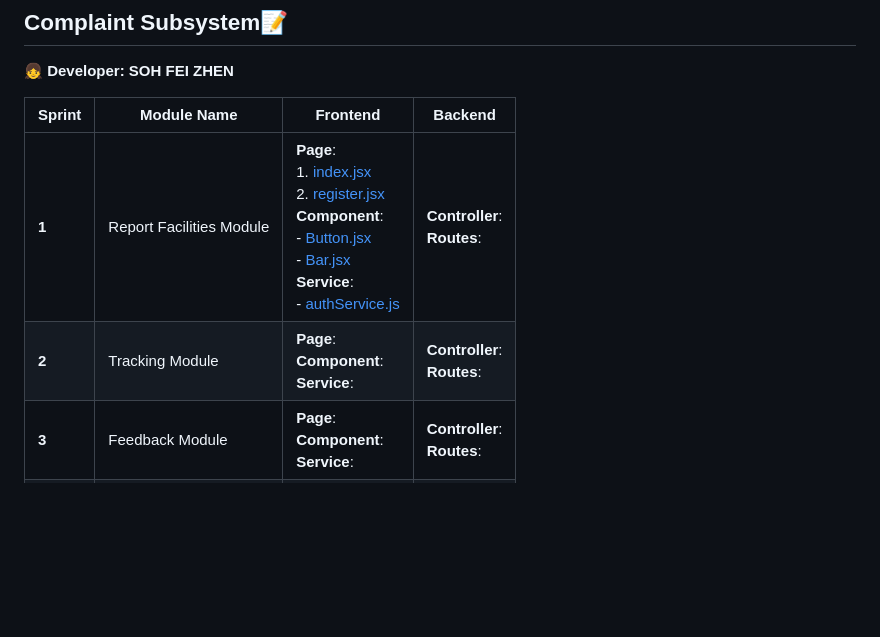
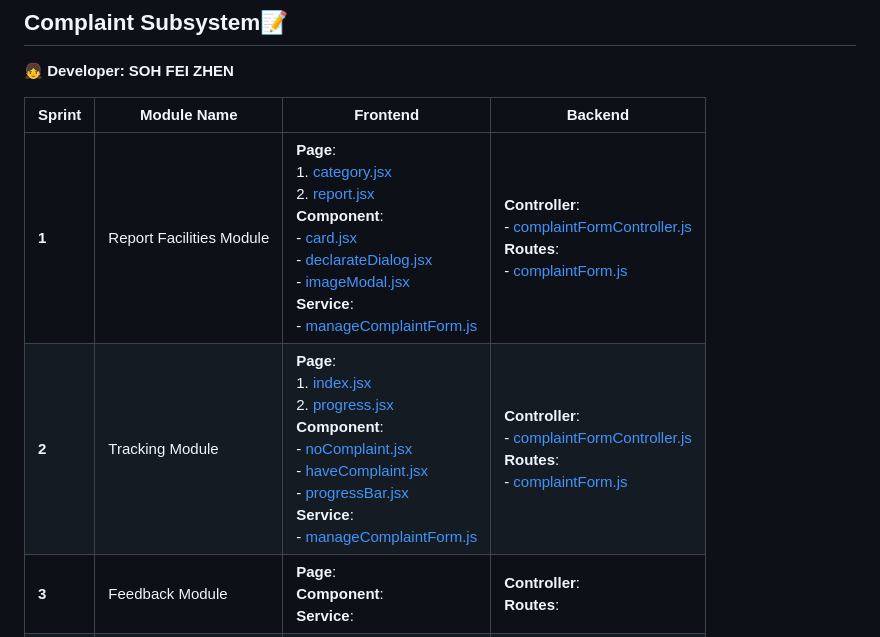
Before and after one commit to ni030/KTDISmart, a Markdown page: README.md, the part around the change. GitHub-like rendering; blank space fills up the shorter version.

```diff
--- a/README.md
+++ b/README.md
@@ -16,8 +16,8 @@ KTDISmart is a mobile app that helps KTDI residents by making hostel services ea
 
 | Sprint | Module Name | Frontend | Backend |
 |--------|----------|---------|---------|
-| **1**  | Report Facilities Module | **Page**:  <br> 1. [index.jsx](./frontend/app/index.jsx)  <br> 2. [register.jsx](./frontend/app/register.jsx) <br> **Component**:  <br> - [Button.jsx](./frontend/component/Button.jsx)  <br> - [Bar.jsx](./frontend/component/Bar.jsx)  <br> **Service**:  <br> - [authService.js](./frontend/services/authService.js) | **Controller**: <br> **Routes**: <br>|
-| **2**  | Tracking Module | **Page**:  <br> **Component**: <br> **Service**:  <br> |  **Controller**: <br> **Routes**: <br> |
+| **1**  | Report Facilities Module | **Page**:  <br> 1. [category.jsx](./frontend/app/(complaint)/category.jsx)  <br> 2. [report.jsx](./frontend/app/(complaint)/report.jsx) <br> **Component**:  <br> - [card.jsx](./frontend/component/complaint/card.jsx)  <br> - [declarateDialog.jsx](./frontend/component/complaint/declarateDialog.jsx)  <br> - [imageModal.jsx](./frontend/component/complaint/imageModal.jsx)  <br> **Service**:  <br> - [manageComplaintForm.js](./frontend/services/manageComplaintForm.js) <br>| **Controller**: <br> - [complaintFormController.js](./backend/controllers/complaintFormController.js) <br>**Routes**: <br> - [complaintForm.js](./backend/routes/complaintForm.js)  <br>|
+| **2**  | Tracking Module | **Page**:  <br> 1. [index.jsx](./frontend/app/(complaint)/index.jsx)  <br> 2. [progress.jsx](./frontend/app/(complaint)/progress.jsx) <br>**Component**: <br>- [noComplaint.jsx](./frontend/component/complaint/noComplaint.jsx)  <br> - [haveComplaint.jsx](./frontend/component/complaint/haveComplaint.jsx)  <br> - [progressBar.jsx](./frontend/component/complaint/progressBar.jsx)  <br> **Service**:  <br> - [manageComplaintForm.js](./frontend/services/manageComplaintForm.js) <br> |  **Controller**: <br> - [complaintFormController.js](./backend/controllers/complaintFormController.js) <br> **Routes**: <br> - [complaintForm.js](./backend/routes/complaintForm.js)  <br>|
 | **3**  | Feedback Module | **Page**:  <br> **Component**: <br> **Service**:  <br> |  **Controller**: <br> **Routes**: <br> |
 | **4**  | Integration Module | **Page**:  <br> **Component**: <br> **Service**:  <br> |  **Controller**: <br> **Routes**: <br> |
 
```
